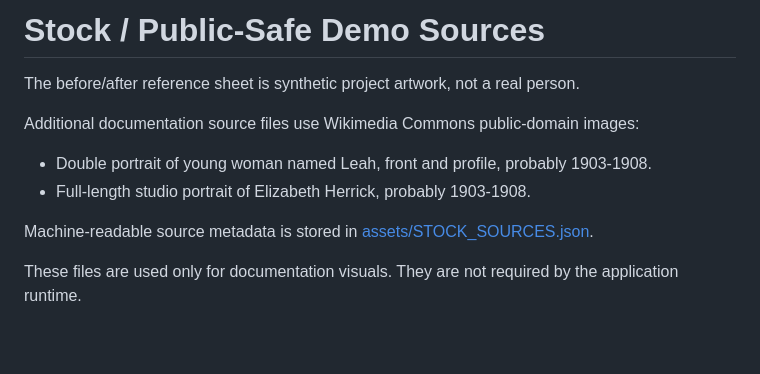
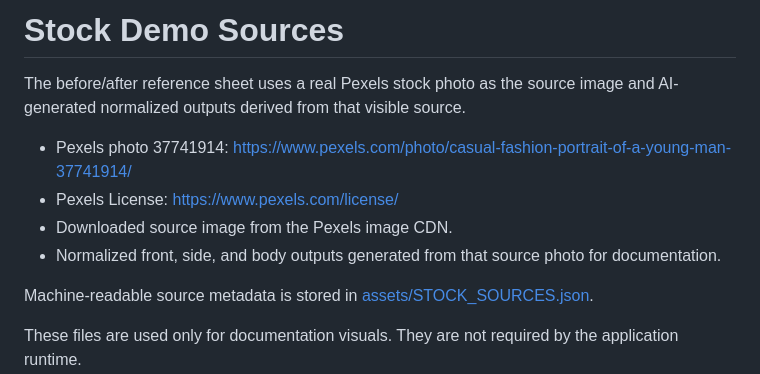
Before and after one commit to dev-willbird1936/Character-Normalizer, a Markdown page: docs/STOCK_SOURCES.md, the part around the change. Rendered like a GitHub page; blank space fills up the shorter version.

```diff
--- a/docs/STOCK_SOURCES.md
+++ b/docs/STOCK_SOURCES.md
@@ -1,11 +1,11 @@
-# Stock / Public-Safe Demo Sources
+# Stock Demo Sources
 
-The before/after reference sheet is synthetic project artwork, not a real person.
+The before/after reference sheet uses a real Pexels stock photo as the source image and AI-generated normalized outputs derived from that visible source.
 
-Additional documentation source files use Wikimedia Commons public-domain images:
-
-- Double portrait of young woman named Leah, front and profile, probably 1903-1908.
-- Full-length studio portrait of Elizabeth Herrick, probably 1903-1908.
+- Pexels photo 37741914: <https://www.pexels.com/photo/casual-fashion-portrait-of-a-young-man-37741914/>
+- Pexels License: <https://www.pexels.com/license/>
+- Downloaded source image from the Pexels image CDN.
+- Normalized front, side, and body outputs generated from that source photo for documentation.
 
 Machine-readable source metadata is stored in [assets/STOCK_SOURCES.json](assets/STOCK_SOURCES.json).
 
```
Also changed, not shown: CHANGELOG.md (+6 -0 lines), README.md (+1 -1 lines), docs/assets/reference-sheet-demo.png, docs/assets/source-fullbody-public-domain.jpg (deleted), docs/assets/source-leah-public-domain.jpg (deleted), 5 other files.
